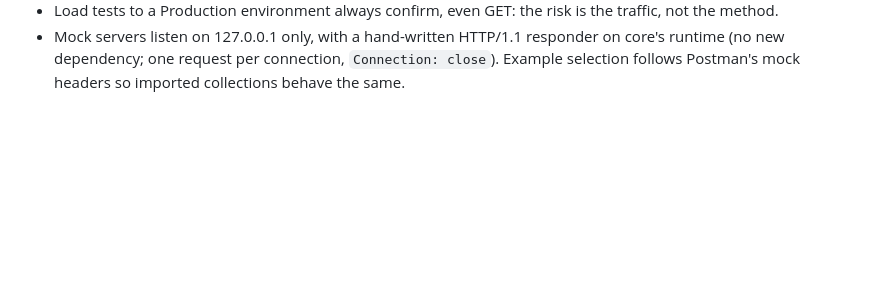
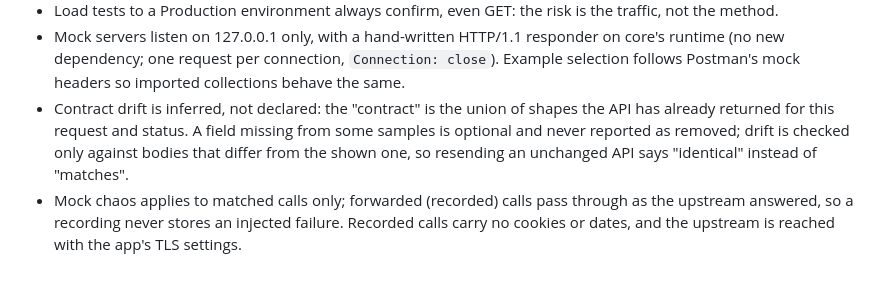
Before and after one commit to jeremielumandong/switchyard, a Markdown page: docs/DECISIONS.md, the part around the change. Rendered like a GitHub page; blank space fills up the shorter version.

```diff
--- a/docs/DECISIONS.md
+++ b/docs/DECISIONS.md
@@ -1684,3 +1684,10 @@ Decisions:
 - Mock servers listen on 127.0.0.1 only, with a hand-written HTTP/1.1 responder on core's
   runtime (no new dependency; one request per connection, `Connection: close`). Example
   selection follows Postman's mock headers so imported collections behave the same.
+- Contract drift is inferred, not declared: the "contract" is the union of shapes the API
+  has already returned for this request and status. A field missing from some samples is
+  optional and never reported as removed; drift is checked only against bodies that differ
+  from the shown one, so resending an unchanged API says "identical" instead of "matches".
+- Mock chaos applies to matched calls only; forwarded (recorded) calls pass through as the
+  upstream answered, so a recording never stores an injected failure. Recorded calls carry
+  no cookies or dates, and the upstream is reached with the app's TLS settings.
```
Also changed, not shown: PLAN.md (+11 -1 lines), README.md (+19 -1 lines), docs/screenshots/api-contract.png (added), docs/screenshots/api-load.png (added), docs/screenshots/api-mocks.png (added), 10 other files.
